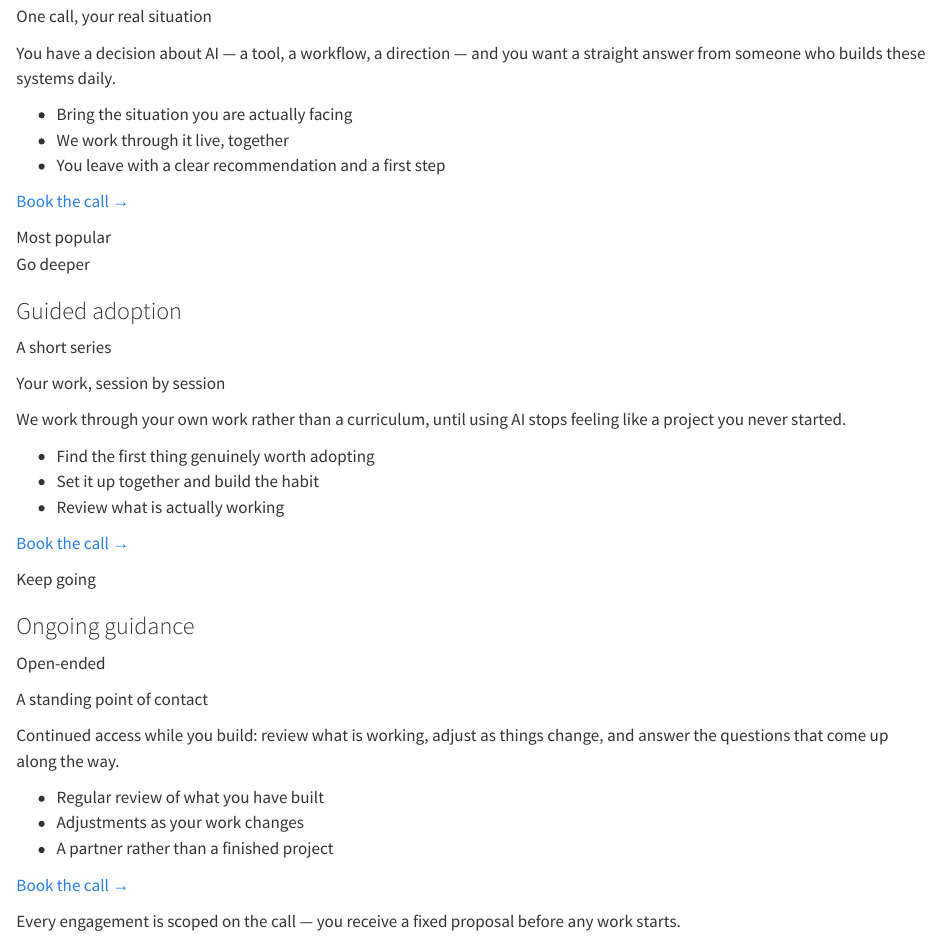
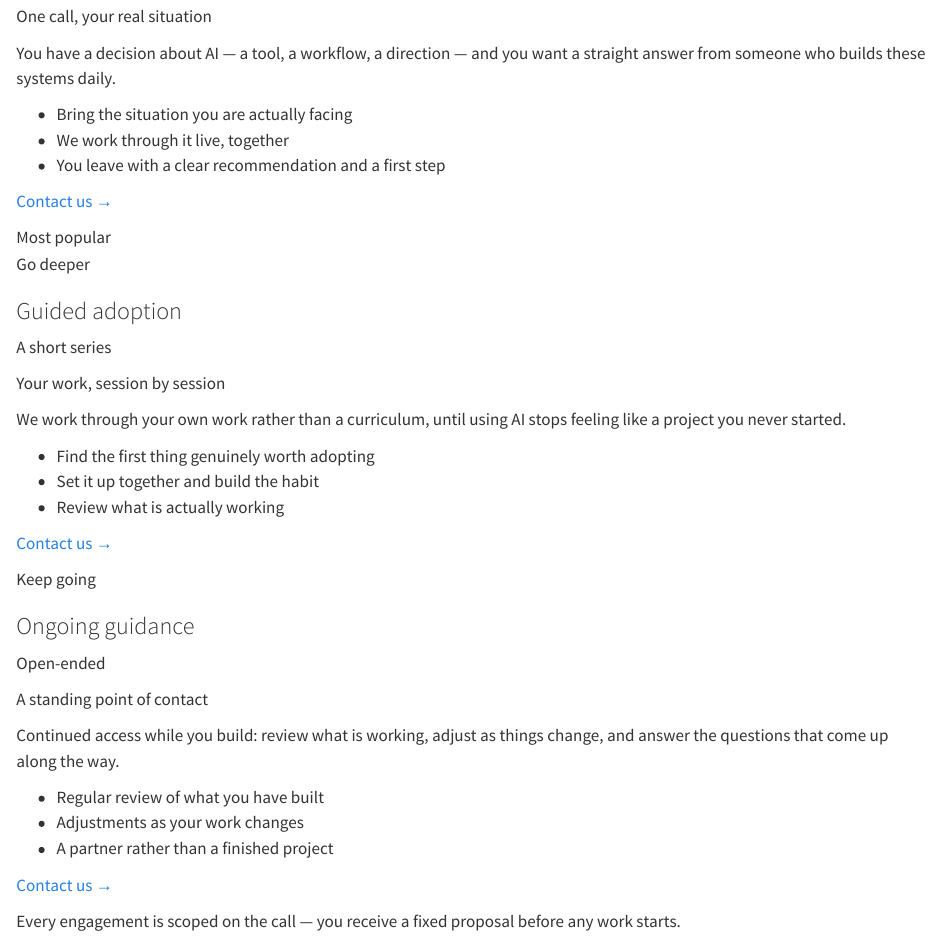
Before and after one commit to theAfricanQuant/theAfricanQuant.github.io, a Quarto document (services.qmd): the page in a window 1100 px wide, from 550 px down. Rendered offline with R 4.5, knitr and Pandoc in place of Quarto, with nearby package versions.

Commit message:
Services cards point at Contact; Contact page keeps one heading
Two changes from review of the new coaching ladder:

- The three card CTAs said "Book the call" and jumped straight to the
  Google Meet calendar. They now read "Contact us" and go to the contact
  page, so a visitor who is still deciding lands somewhere they can write
  in rather than on a booking widget.

- contact.qmd: the page showed three competing lines at the top - the
  title "Contact", the description "Book a Google Meet call or send
  SisengAI a message.", and the hero heading "Book a call or send a
  considered note." The description and the hero heading are gone, so the
  page now carries a single "Contact" heading.

Note: the removed description was also this page's search-engine snippet.
The page still has the email section and the contact form.

```diff
--- a/services.qmd
+++ b/services.qmd
@@ -30,7 +30,7 @@ toc: false
 <p class="tier-shape-note">One call, your real situation</p>
 <p class="service-outcome">You have a decision about AI — a tool, a workflow, a direction — and you want a straight answer from someone who builds these systems daily.</p>
 <ul class="tier-features"><li>Bring the situation you are actually facing</li><li>We work through it live, together</li><li>You leave with a clear recommendation and a first step</li></ul>
-<a href="https://calendar.app.google/d7Ttfbm1Masri4vB8" class="service-link">Book the call <span>→</span></a>
+<a href="contact.html" class="service-link">Contact us <span>→</span></a>
 :::
 
 ::: {.service-card .service-card-featured}
@@ -41,7 +41,7 @@ toc: false
 <p class="tier-shape-note">Your work, session by session</p>
 <p class="service-outcome">We work through your own work rather than a curriculum, until using AI stops feeling like a project you never started.</p>
 <ul class="tier-features"><li>Find the first thing genuinely worth adopting</li><li>Set it up together and build the habit</li><li>Review what is actually working</li></ul>
-<a href="https://calendar.app.google/d7Ttfbm1Masri4vB8" class="service-link">Book the call <span>→</span></a>
+<a href="contact.html" class="service-link">Contact us <span>→</span></a>
 :::
 
 ::: {.service-card}
@@ -51,7 +51,7 @@ toc: false
 <p class="tier-shape-note">A standing point of contact</p>
 <p class="service-outcome">Continued access while you build: review what is working, adjust as things change, and answer the questions that come up along the way.</p>
 <ul class="tier-features"><li>Regular review of what you have built</li><li>Adjustments as your work changes</li><li>A partner rather than a finished project</li></ul>
-<a href="https://calendar.app.google/d7Ttfbm1Masri4vB8" class="service-link">Book the call <span>→</span></a>
+<a href="contact.html" class="service-link">Contact us <span>→</span></a>
 :::
 
 </div>
```
Also changed, not shown: contact.qmd (+0 -3 lines).
